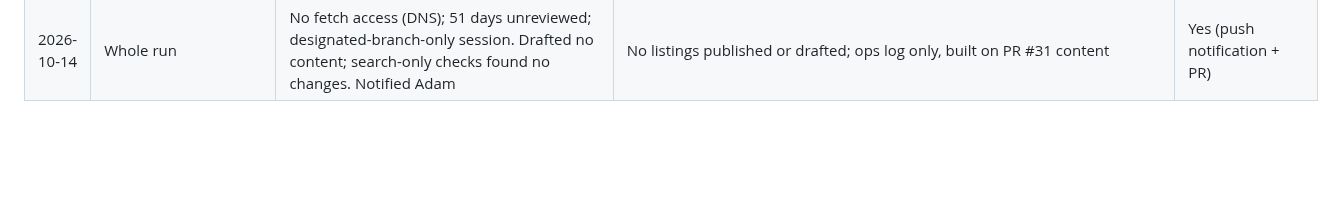
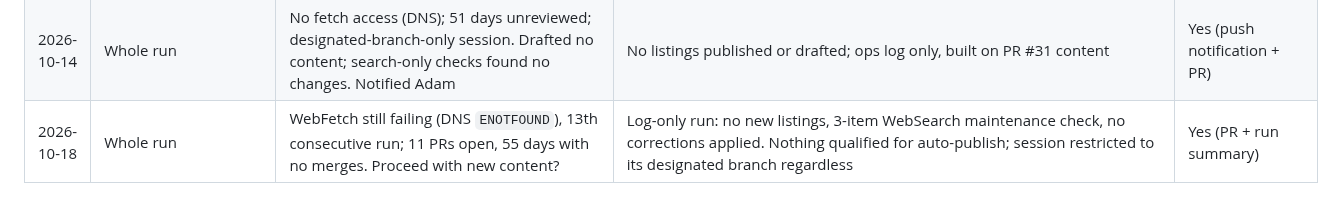
Before and after one commit to adamhackney-png/psychedelicretreats, a Markdown page: ops/compliance-checklist.md, the part around the change. GitHub-like rendering; blank space fills up the shorter version.

```diff
--- a/ops/compliance-checklist.md
+++ b/ops/compliance-checklist.md
@@ -120,3 +120,4 @@ Machine-checkable pre-publish rules for psychedelicretreats.com.au. Any automati
 | 2026-09-27 | Whole run | 34 days since Adam's last merge; the 09-23 run already sent a push notification for this exact backlog condition 4 days ago and nothing has gotten worse since (same 7 PRs going into this run). Does this run send another notification, or hold? | Held — sending a second notification 4 days after the first, for an unchanged condition, would be noise rather than new signal, consistent with the 09-09/09-13 precedent for spacing escalations. Put the run's effort into recovering two genuine pieces of content (rows above) and a full 10-item maintenance pass instead, and let the existing PR/log trail carry the update | Yes (prospects.md top note + this log) |
 | 2026-10-07 | Whole run | WebFetch DNS failure again (11th consecutive run without direct fetch); queue unreviewed 44 days; session limited to its designated branch so auto-publish to `main` is unreachable. Proceed? | Maintenance-only: no new listings, no content edits, no corrections; state log appended on top of PR #30's content to avoid losing history. Nothing eligible for auto-publish existed regardless | Yes (run summary + push notification) |
 | 2026-10-14 | Whole run | No fetch access (DNS); 51 days unreviewed; designated-branch-only session. Drafted no content; search-only checks found no changes. Notified Adam | No listings published or drafted; ops log only, built on PR #31 content | Yes (push notification + PR) |
+| 2026-10-18 | Whole run | WebFetch still failing (DNS `ENOTFOUND`), 13th consecutive run; 11 PRs open, 55 days with no merges. Proceed with new content? | Log-only run: no new listings, 3-item WebSearch maintenance check, no corrections applied. Nothing qualified for auto-publish; session restricted to its designated branch regardless | Yes (PR + run summary) |
```
Also changed, not shown: ops/prospects.md (+3 -0 lines).
